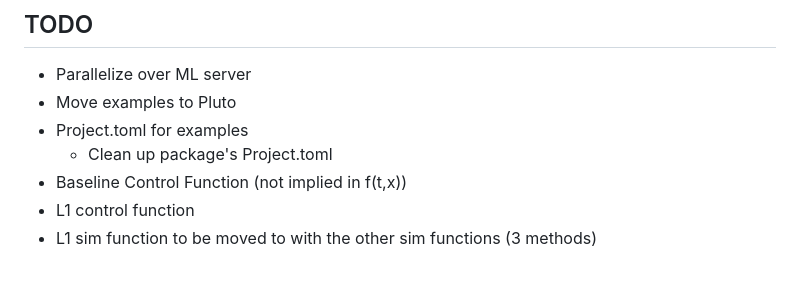
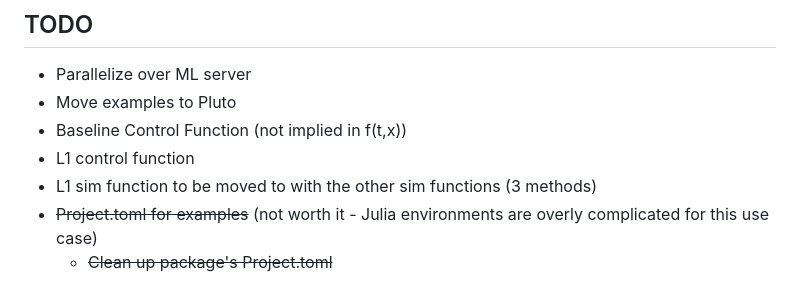
Before and after one commit to AdityaGahlawat/L1DRAC.jl, a Markdown page: README.md, the part around the change. Rendered like a GitHub page.

```diff
--- a/README.md
+++ b/README.md
@@ -149,8 +149,8 @@ plotfunc()
 ## TODO
  - Parallelize over ML server
  - Move examples to Pluto
- - Project.toml for examples
-    - Clean up package's Project.toml
 - Baseline Control Function (not implied in f(t,x))
 - L1 control function
 - L1 sim function to be moved to with the other sim functions (3 methods)
+- ~~Project.toml for examples~~ (not worth it - Julia environments are overly complicated for this use case)
+    - ~~Clean up package's Project.toml~~
```
